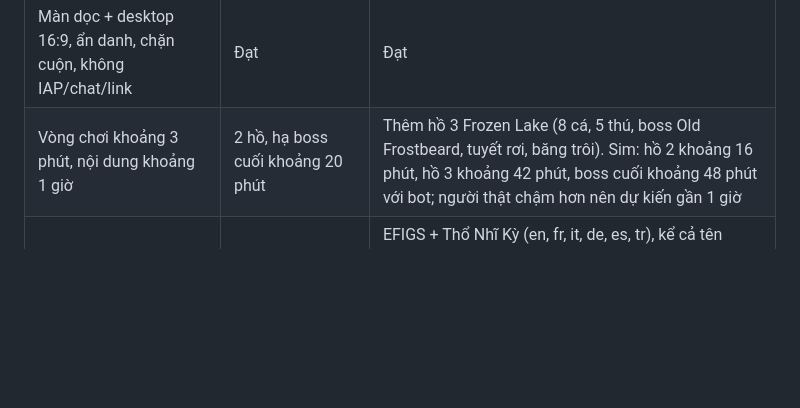
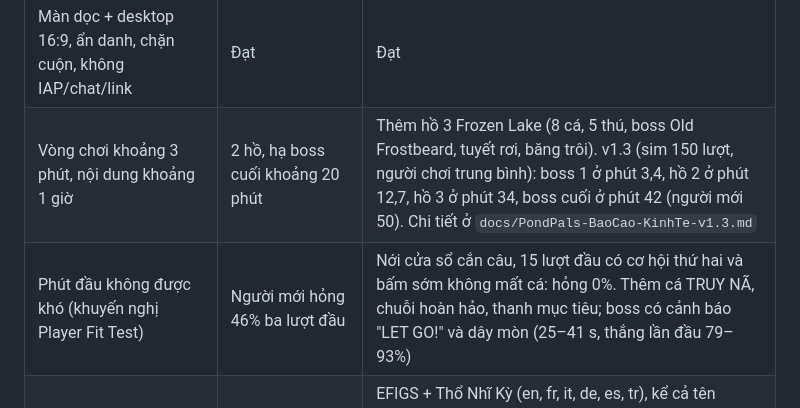
Before and after one commit to anhtu000/3Fishing, a Markdown page: docs/Poki-Huong-dan.md, the part around one of its changes. Rendered like a GitHub page; blank space fills up the shorter version.

```diff
--- a/docs/Poki-Huong-dan.md
+++ b/docs/Poki-Huong-dan.md
@@ -330,7 +330,8 @@ Việc game tự làm, vì phụ thuộc thiết kế từng game:
 | Thumbnail tĩnh | Chưa có | `store/thumbnail_1024.png` và `_628.png`: không chữ, nền hoàng hôn ấm (xa `#83FFE7`), mèo + cá vàng nhảy |
 | Dung lượng ≤ 5/8 MB, không URL ngoài | 2,1 MB | Giữ nguyên, kiểm lại OK |
 | Màn dọc + desktop 16:9, ẩn danh, chặn cuộn, không IAP/chat/link | Đạt | Đạt |
-| Vòng chơi khoảng 3 phút, nội dung khoảng 1 giờ | 2 hồ, hạ boss cuối khoảng 20 phút | Thêm hồ 3 Frozen Lake (8 cá, 5 thú, boss Old Frostbeard, tuyết rơi, băng trôi). Sim: hồ 2 khoảng 16 phút, hồ 3 khoảng 42 phút, boss cuối khoảng 48 phút với bot; người thật chậm hơn nên dự kiến gần 1 giờ |
+| Vòng chơi khoảng 3 phút, nội dung khoảng 1 giờ | 2 hồ, hạ boss cuối khoảng 20 phút | Thêm hồ 3 Frozen Lake (8 cá, 5 thú, boss Old Frostbeard, tuyết rơi, băng trôi). v1.3 (sim 150 lượt, người chơi trung bình): boss 1 ở phút 3,4, hồ 2 ở phút 12,7, hồ 3 ở phút 34, boss cuối ở phút 42 (người mới 50). Chi tiết ở `docs/PondPals-BaoCao-KinhTe-v1.3.md` |
+| Phút đầu không được khó (khuyến nghị Player Fit Test) | Người mới hỏng 46% ba lượt đầu | Nới cửa sổ cắn câu, 15 lượt đầu có cơ hội thứ hai và bấm sớm không mất cá: hỏng 0%. Thêm cá TRUY NÃ, chuỗi hoàn hảo, thanh mục tiêu; boss có cảnh báo "LET GO!" và dây mòn (25–41 s, thắng lần đầu 79–93%) |
 | Đa ngôn ngữ (khuyến nghị) | Chỉ tiếng Anh | EFIGS + Thổ Nhĩ Kỳ (en, fr, it, de, es, tr), kể cả tên cá/thú/hồ. Lấy ngôn ngữ từ `PokiSDK.getLanguage()`, người chơi đổi trong bảng cài đặt (nút bánh răng, ESC). Font có thêm ğ ş İ. Chữ dài tự co cho vừa khung; có test kiểm đủ khóa dịch |
 
 **Chưa làm, cần trước các mốc sau:**
```
Also changed, not shown: other parts of docs/Poki-Huong-dan.md (+1 -1 lines), docs/PondPals-BaoCao-KinhTe-v1.3.md (added, +187 -0 lines).
